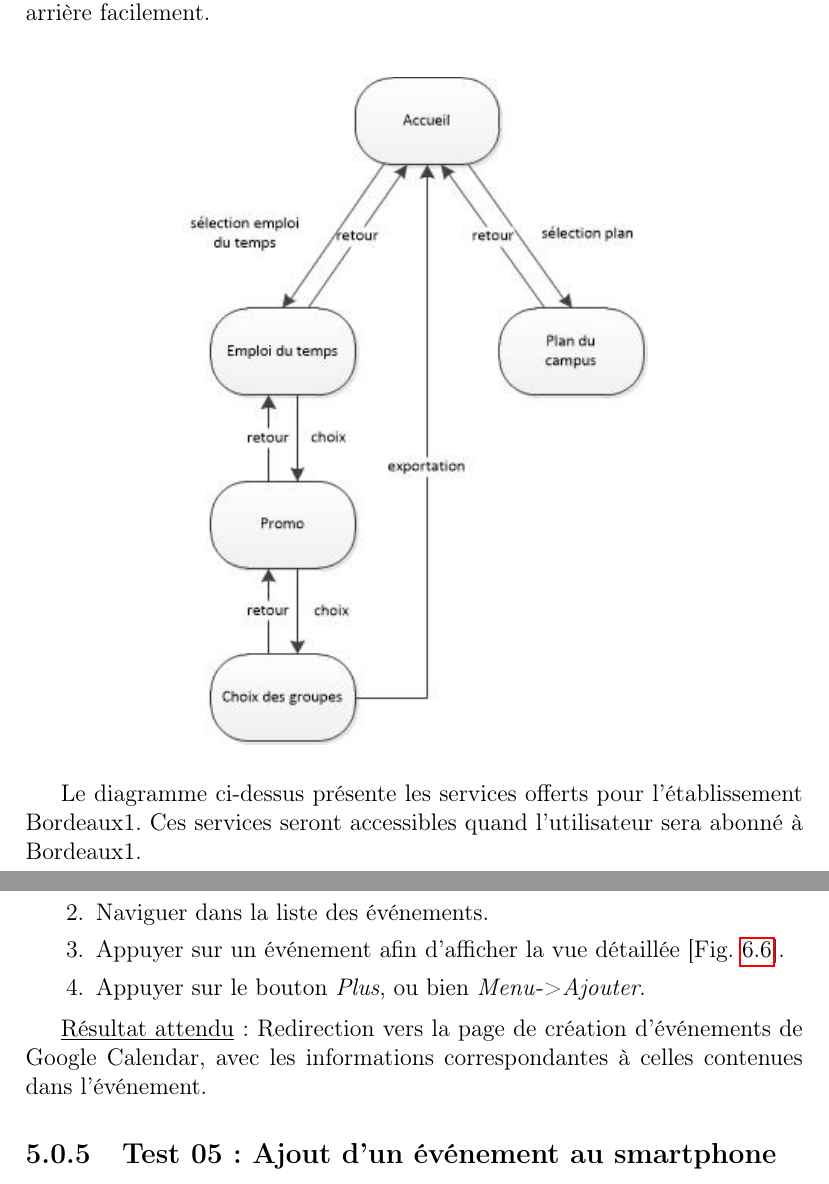
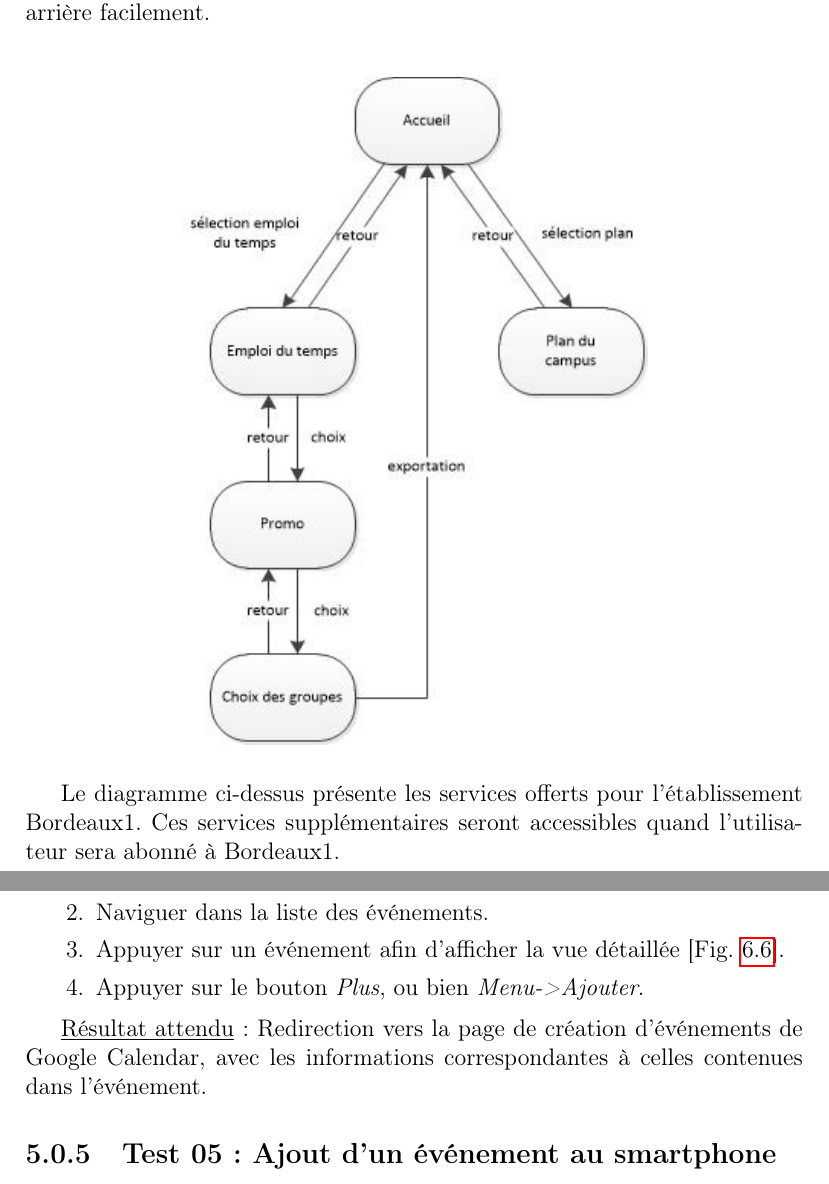
Before and after one commit to elyas-bhy/CampusUB1, a LaTeX document (doc/documentation.tex): two parts of pages 20 and 24 of 34, joined at a grey line, cut so that both start at the same text. Compiled offline with pdfLaTeX.

Commit message:
Minor changes to documentation.

```diff
--- a/doc/documentation.tex
+++ b/doc/documentation.tex
@@ -331,7 +331,7 @@ Ce choix est alors retenu, et cette étape est donc omise lors des futurs démar
 	\includegraphics[width=0.6\textwidth]{resources/features2.jpg}
 \end{figure}
 
-Le diagramme ci-dessus présente les services offerts pour l'établissement Bordeaux1. Ces services seront accessibles quand l'utilisateur sera abonné à Bordeaux1.
+Le diagramme ci-dessus présente les services offerts pour l'établissement Bordeaux1. Ces services supplémentaires seront accessibles quand l'utilisateur sera abonné à Bordeaux1.
 
 \section{Diagramme des mises à jour}
 
@@ -394,7 +394,7 @@ Chaque ligne représente une tâche à effectuer, une estimation de sa durée, e
     \item Depuis l'accueil, appuyer sur Evénements.
     \item Naviguer dans la liste des événements.
     \item Appuyer sur un événement afin d'afficher la vue détaillée~[Fig.~\ref{fig:06}].
-    \item Appuyer sur le bouton \emph{Plus}, ou bien \emph{Menu}->\emph{Ajouter}.
+    \item Appuyer sur le bouton \emph{Plus}, ou bien \emph{Menu->Ajouter}.
     \end{enumerate}
 
     \underline{Résultat attendu}: Redirection vers la page de création d'événements de Google Calendar, avec les informations correspondantes à celles contenues dans l'événement.
```
Also changed, not shown: doc/documentation.pdf, doc/documentation.tex (2 more changed lines).
